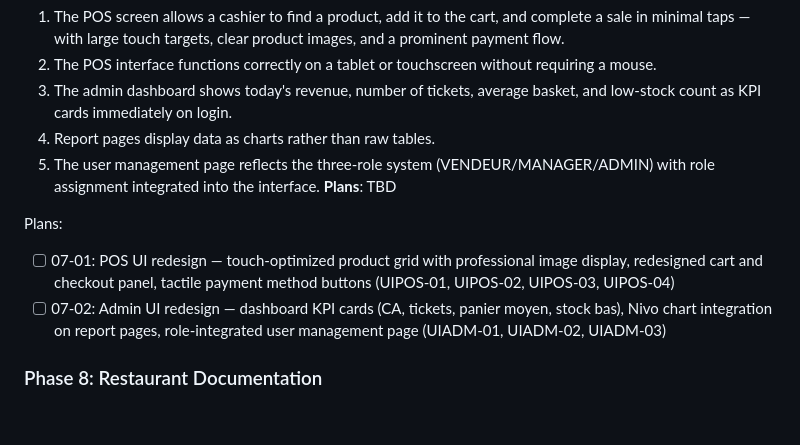
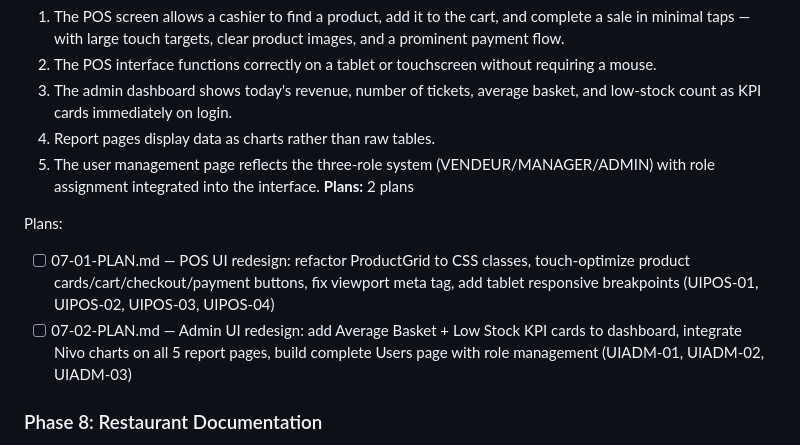
Before and after one commit to AbdellahiAhmed/Pointe_de_Vente, a Markdown page: .planning/ROADMAP.md, the part around the change. Rendered like a GitHub page; blank space fills up the shorter version.

Commit message:
docs(07): create phase plan for UI Redesign

```diff
--- a/.planning/ROADMAP.md
+++ b/.planning/ROADMAP.md
@@ -123,11 +123,11 @@ Plans:
   3. The admin dashboard shows today's revenue, number of tickets, average basket, and low-stock count as KPI cards immediately on login.
   4. Report pages display data as charts rather than raw tables.
   5. The user management page reflects the three-role system (VENDEUR/MANAGER/ADMIN) with role assignment integrated into the interface.
-**Plans**: TBD
+**Plans:** 2 plans
 
 Plans:
-- [ ] 07-01: POS UI redesign — touch-optimized product grid with professional image display, redesigned cart and checkout panel, tactile payment method buttons (UIPOS-01, UIPOS-02, UIPOS-03, UIPOS-04)
-- [ ] 07-02: Admin UI redesign — dashboard KPI cards (CA, tickets, panier moyen, stock bas), Nivo chart integration on report pages, role-integrated user management page (UIADM-01, UIADM-02, UIADM-03)
+- [ ] 07-01-PLAN.md — POS UI redesign: refactor ProductGrid to CSS classes, touch-optimize product cards/cart/checkout/payment buttons, fix viewport meta tag, add tablet responsive breakpoints (UIPOS-01, UIPOS-02, UIPOS-03, UIPOS-04)
+- [ ] 07-02-PLAN.md — Admin UI redesign: add Average Basket + Low Stock KPI cards to dashboard, integrate Nivo charts on all 5 report pages, build complete Users page with role management (UIADM-01, UIADM-02, UIADM-03)
 
 ### Phase 8: Restaurant Documentation
 **Goal**: A professional bilingual document describes the restaurant extension concept in sufficient detail for academic presentation, demonstrating architectural thinking without any code implementation.
```
Also changed, not shown: 2 other files.
